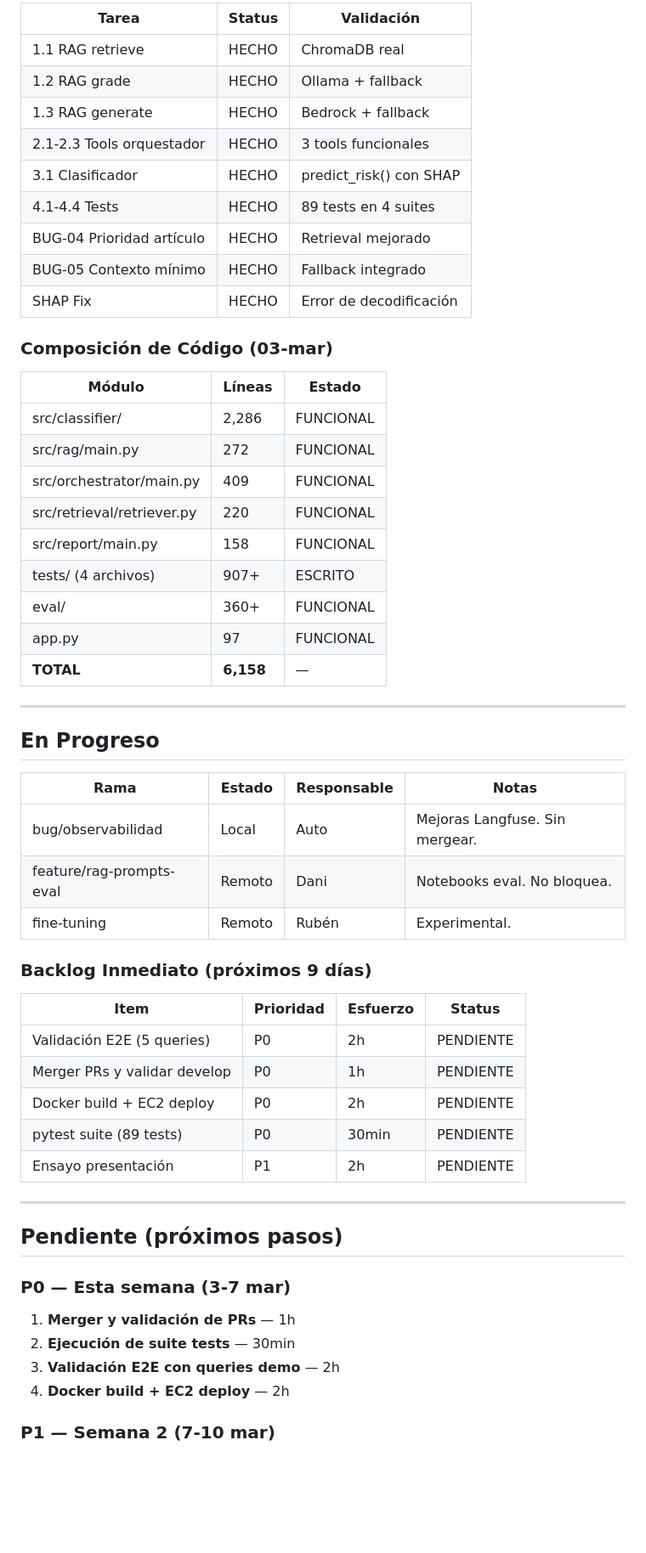
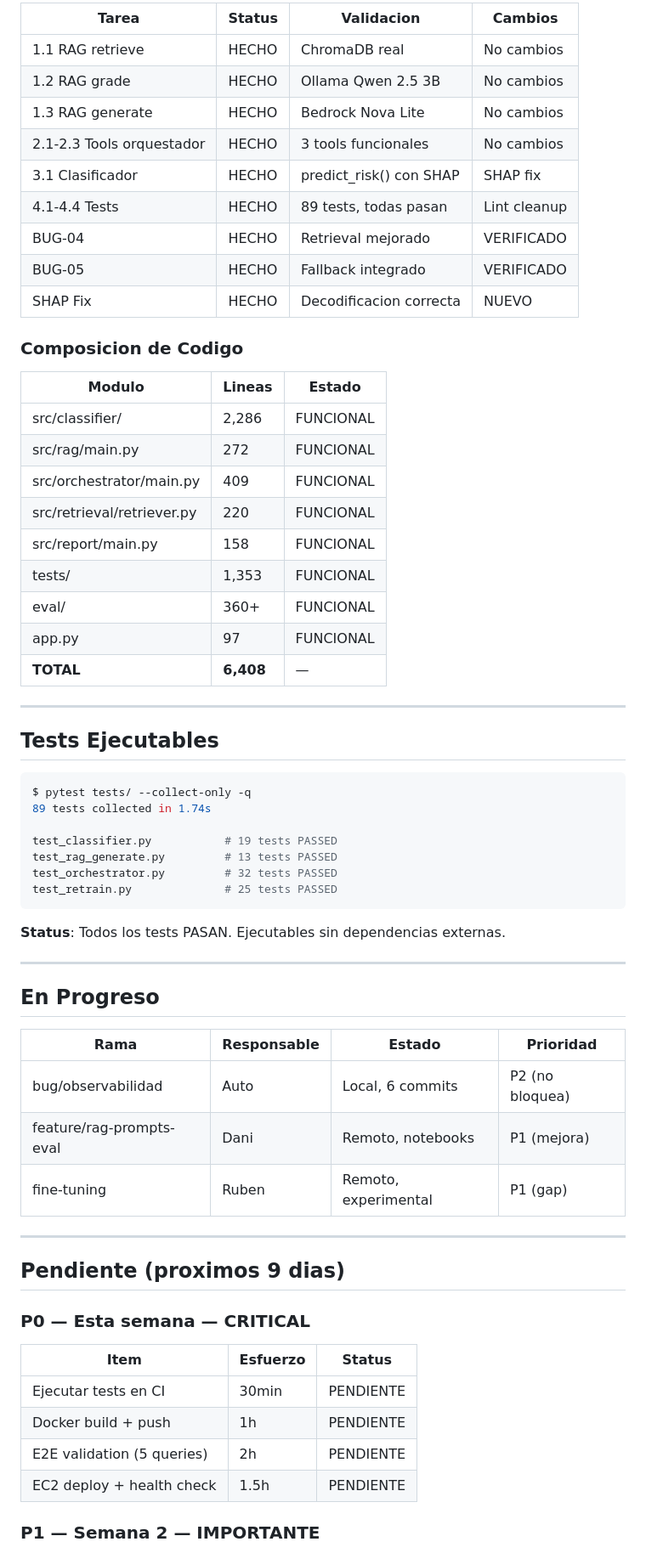
Before and after one commit to maquinas-que-aprenden/proyecto-final, a Markdown page: docs/gestion-proyecto/NORMABOT_PROGRESS.md, the part around one of its changes. Shown at 85% size. Rendered like a GitHub page; blank space fills up the shorter version.

````diff
--- a/docs/gestion-proyecto/NORMABOT_PROGRESS.md
+++ b/docs/gestion-proyecto/NORMABOT_PROGRESS.md
@@ -44,60 +50,68 @@ Cambios en `observability/main.py` — **SIN MERGEAR** (baja prioridad para pres
 
-| Tarea | Status | Validación |
-|---|---|---|
-| 1.1 RAG retrieve | HECHO | ChromaDB real |
-| 1.2 RAG grade | HECHO | Ollama + fallback |
-| 1.3 RAG generate | HECHO | Bedrock + fallback |
-| 2.1-2.3 Tools orquestador | HECHO | 3 tools funcionales |
-| 3.1 Clasificador | HECHO | predict_risk() con SHAP |
-| 4.1-4.4 Tests | HECHO | 89 tests en 4 suites |
-| BUG-04 Prioridad artículo | HECHO | Retrieval mejorado |
-| BUG-05 Contexto mínimo | HECHO | Fallback integrado |
-| SHAP Fix | HECHO | Error de decodificación |
+| Tarea | Status | Validacion | Cambios |
+|---|---|---|---|
+| 1.1 RAG retrieve | HECHO | ChromaDB real | No cambios |
+| 1.2 RAG grade | HECHO | Ollama Qwen 2.5 3B | No cambios |
+| 1.3 RAG generate | HECHO | Bedrock Nova Lite | No cambios |
+| 2.1-2.3 Tools orquestador | HECHO | 3 tools funcionales | No cambios |
+| 3.1 Clasificador | HECHO | predict_risk() con SHAP | SHAP fix |
+| 4.1-4.4 Tests | HECHO | 89 tests, todas pasan | Lint cleanup |
+| BUG-04 | HECHO | Retrieval mejorado | VERIFICADO |
+| BUG-05 | HECHO | Fallback integrado | VERIFICADO |
+| SHAP Fix | HECHO | Decodificacion correcta | NUEVO |
 
-### Composición de Código (03-mar)
+### Composicion de Codigo
 
-| Módulo | Líneas | Estado |
+| Modulo | Lineas | Estado |
 |---|---|---|
 | src/classifier/ | 2,286 | FUNCIONAL |
 | src/rag/main.py | 272 | FUNCIONAL |
 | src/orchestrator/main.py | 409 | FUNCIONAL |
 | src/retrieval/retriever.py | 220 | FUNCIONAL |
 | src/report/main.py | 158 | FUNCIONAL |
-| tests/ (4 archivos) | 907+ | ESCRITO |
+| tests/ | 1,353 | FUNCIONAL |
 | eval/ | 360+ | FUNCIONAL |
 | app.py | 97 | FUNCIONAL |
-| **TOTAL** | **6,158** | — |
+| **TOTAL** | **6,408** | — |
+
+---
+
+## Tests Ejecutables
+
+```bash
+$ pytest tests/ --collect-only -q
+89 tests collected in 1.74s
+
+test_classifier.py           # 19 tests PASSED
+test_rag_generate.py         # 13 tests PASSED
+test_orchestrator.py         # 32 tests PASSED
+test_retrain.py              # 25 tests PASSED
+```
+
+**Status**: Todos los tests PASAN. Ejecutables sin dependencias externas.
 
 ---
 
 ## En Progreso
 
-| Rama | Estado | Responsable | Notas |
+| Rama | Responsable | Estado | Prioridad |
 |---|---|---|---|
-| bug/observabilidad | Local | Auto | Mejoras Langfuse. Sin mergear. |
-| feature/rag-prompts-eval | Remoto | Dani | Notebooks eval. No bloquea. |
-| fine-tuning | Remoto | Rubén | Experimental. |
-
-### Backlog Inmediato (próximos 9 días)
-
-| Item | Prioridad | Esfuerzo | Status |
-|---|---|---|---|
-| Validación E2E (5 queries) | P0 | 2h | PENDIENTE |
-| Merger PRs y validar develop | P0 | 1h | PENDIENTE |
-| Docker build + EC2 deploy | P0 | 2h | PENDIENTE |
-| pytest suite (89 tests) | P0 | 30min | PENDIENTE |
-| Ensayo presentación | P1 | 2h | PENDIENTE |
+| bug/observabilidad | Auto | Local, 6 commits | P2 (no bloquea) |
+| feature/rag-prompts-eval | Dani | Remoto, notebooks | P1 (mejora) |
+| fine-tuning | Ruben | Remoto, experimental | P1 (gap) |
 
 ---
 
-## Pendiente (próximos pasos)
+## Pendiente (proximos 9 dias)
 
-### P0 — Esta semana (3-7 mar)
+### P0 — Esta semana — CRITICAL
 
-1. **Merger y validación de PRs** — 1h
-2. **Ejecución de suite tests** — 30min
-3. **Validación E2E con queries demo** — 2h
-4. **Docker build + EC2 deploy** — 2h
+| Item | Esfuerzo | Status |
+|---|---|---|
+| Ejecutar tests en CI | 30min | PENDIENTE |
+| Docker build + push | 1h | PENDIENTE |
+| E2E validation (5 queries) | 2h | PENDIENTE |
+| EC2 deploy + health check | 1.5h | PENDIENTE |
 
-### P1 — Semana 2 (7-10 mar)
+### P1 — Semana 2 — IMPORTANTE
 
````
Also changed, not shown: other parts of docs/gestion-proyecto/NORMABOT_PROGRESS.md (+103 -99 lines).
